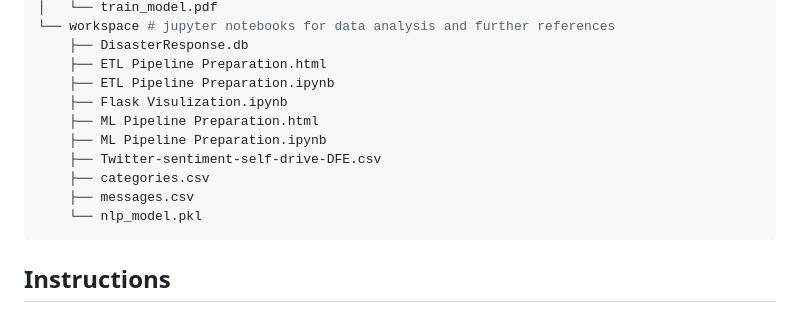
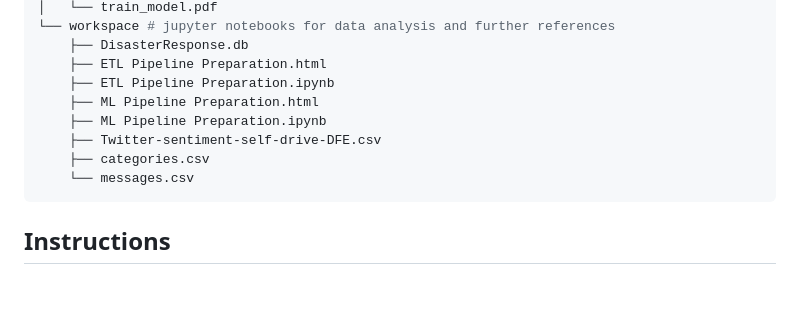
Before and after one commit to nanlii/udacity_data_scientist_disaster_response, a Markdown page: README.md, the part around the change. Rendered like a GitHub page; blank space fills up the shorter version.

````diff
--- a/README.md
+++ b/README.md
@@ -58,13 +58,11 @@ Here's the file structure of the project:
     ├── DisasterResponse.db
     ├── ETL Pipeline Preparation.html
     ├── ETL Pipeline Preparation.ipynb
-    ├── Flask Visulization.ipynb
     ├── ML Pipeline Preparation.html
     ├── ML Pipeline Preparation.ipynb
     ├── Twitter-sentiment-self-drive-DFE.csv
     ├── categories.csv
-    ├── messages.csv
-    └── nlp_model.pkl
+    └── messages.csv
 ```
 
 
````
